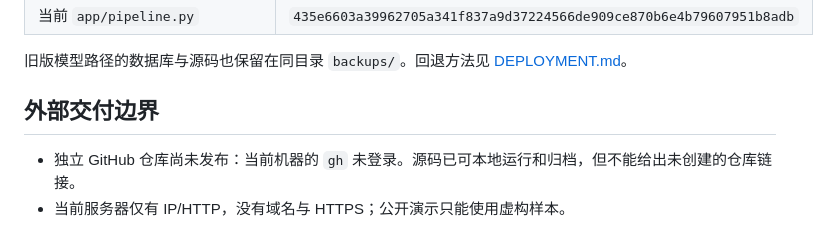
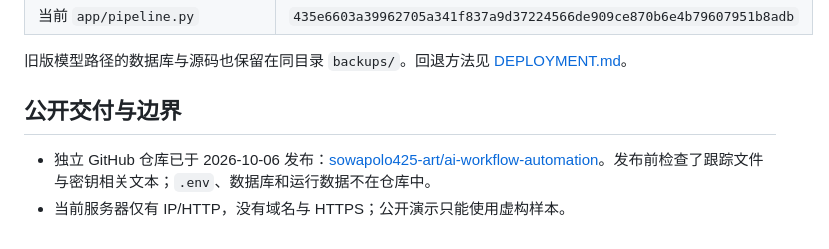
Before and after one commit to sowapolo425-art/ai-workflow-automation, a Markdown page: VERIFICATION.md, the part around the change. GitHub-like rendering.

Commit message:
Document published GitHub repository

```diff
--- a/VERIFICATION.md
+++ b/VERIFICATION.md
@@ -37,7 +37,7 @@
 
 旧版模型路径的数据库与源码也保留在同目录 `backups/`。回退方法见 [DEPLOYMENT.md](DEPLOYMENT.md)。
 
-## 外部交付边界
+## 公开交付与边界
 
-- 独立 GitHub 仓库尚未发布：当前机器的 `gh` 未登录。源码已可本地运行和归档，但不能给出未创建的仓库链接。
+- 独立 GitHub 仓库已于 2026-10-06 发布：[sowapolo425-art/ai-workflow-automation](https://github.com/sowapolo425-art/ai-workflow-automation)。发布前检查了跟踪文件与密钥相关文本；`.env`、数据库和运行数据不在仓库中。
 - 当前服务器仅有 IP/HTTP，没有域名与 HTTPS；公开演示只能使用虚构样本。
```
Also changed, not shown: README.md (+1 -1 lines).
